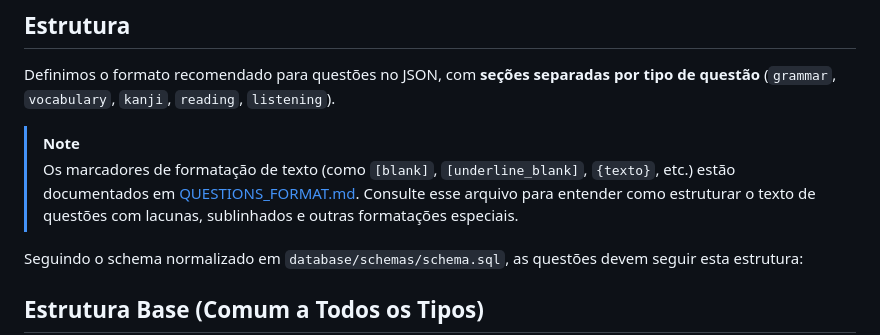
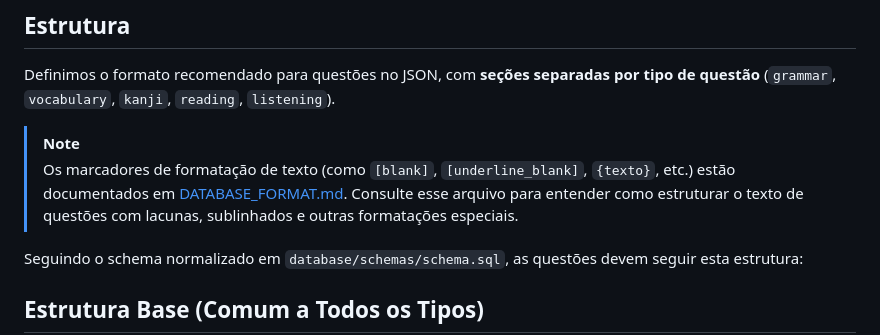
Before and after one commit to JLPTrial/JLPTrial, a Markdown page: docs/DATABASE.MD, the part around the change. GitHub-like rendering.

Commit message:
fix: DATABASE_FORMAT link

```diff
--- a/docs/DATABASE.MD
+++ b/docs/DATABASE.MD
@@ -11,7 +11,7 @@ Caso seja um formato novo ou um novo tipo de questão, adicione a este documento
 Definimos o formato recomendado para questões no JSON, com **seções separadas por tipo de questão** (`grammar`, `vocabulary`, `kanji`, `reading`, `listening`).
 
 > [!NOTE]
-> Os marcadores de formatação de texto (como `[blank]`, `[underline_blank]`, `{texto}`, etc.) estão documentados em [QUESTIONS_FORMAT.md](QUESTIONS_FORMAT.MD). Consulte esse arquivo para entender como estruturar o texto de questões com lacunas, sublinhados e outras formatações especiais.
+> Os marcadores de formatação de texto (como `[blank]`, `[underline_blank]`, `{texto}`, etc.) estão documentados em [DATABASE_FORMAT.md](DATABASE_FORMAT.MD). Consulte esse arquivo para entender como estruturar o texto de questões com lacunas, sublinhados e outras formatações especiais.
 >
 >
 Seguindo o schema normalizado em `database/schemas/schema.sql`, as questões devem seguir esta estrutura:
```
